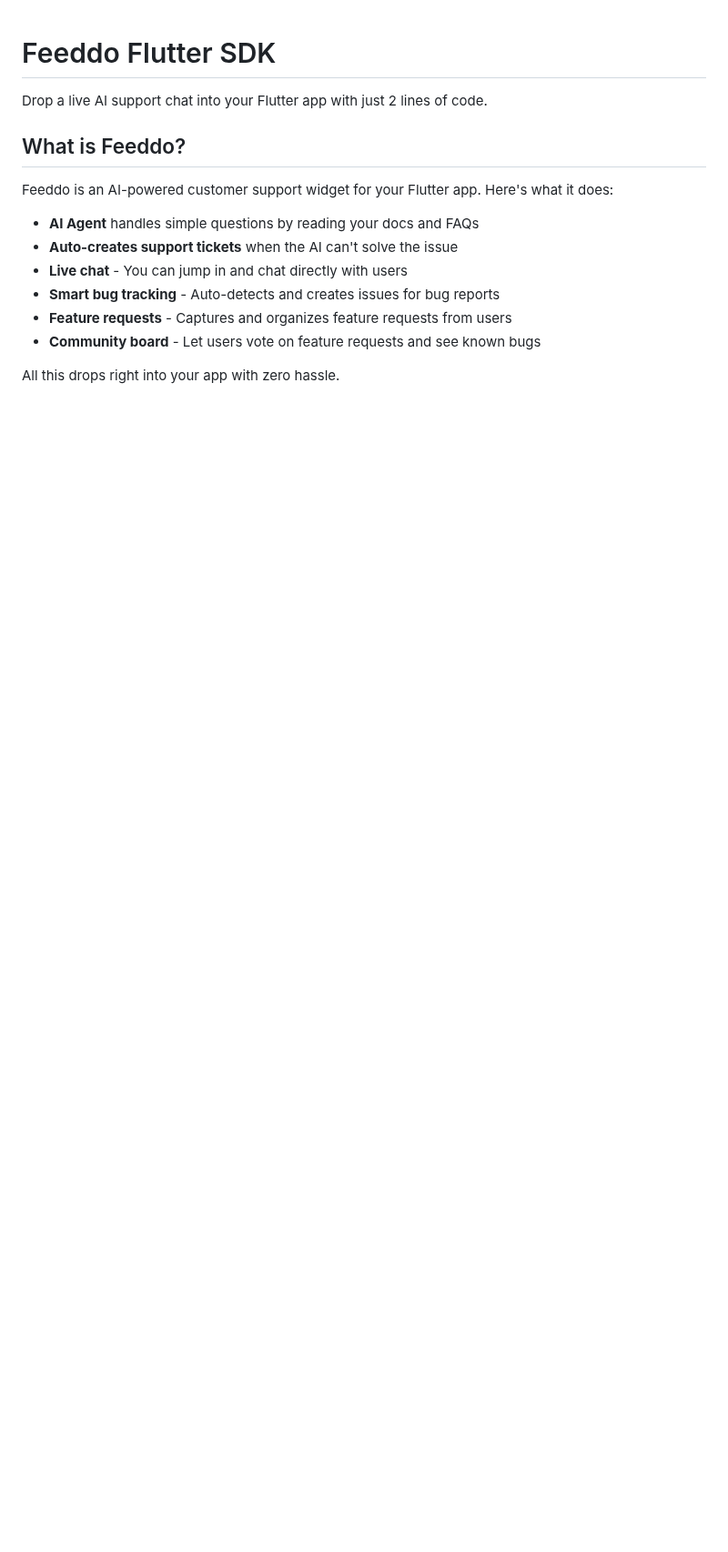
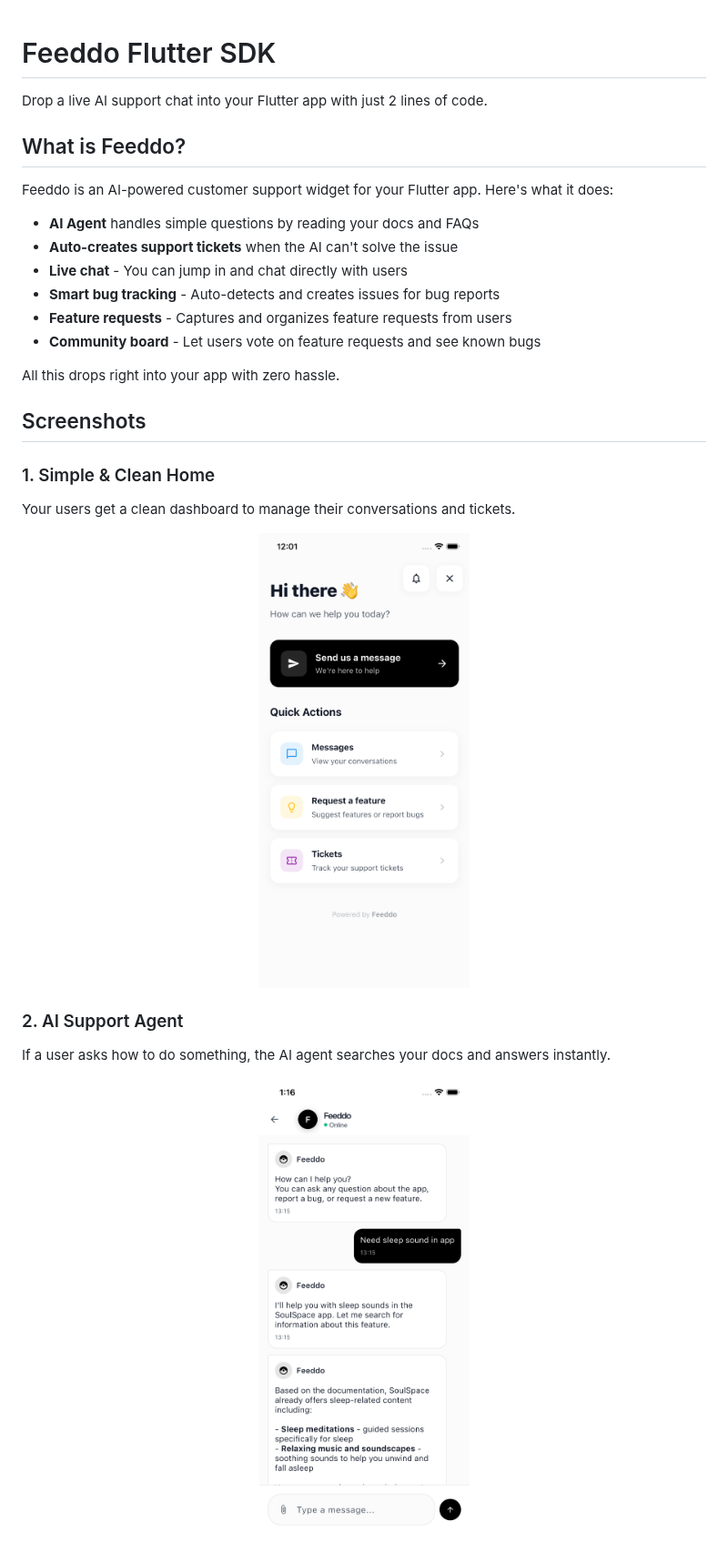
Before and after one commit to feeddo-support/feeddo_flutter, a Markdown page: README.md, the part around one of its changes. Shown at 91% size. GitHub-like rendering; pictures changed too: screenshots/Home.png (added), screenshots/chat_example1.png (added); blank space fills up the shorter version.

```diff
--- a/README.md
+++ b/README.md
@@ -14,3 +14,20 @@ Feeddo is an AI-powered customer support widget for your Flutter app. Here's wha
 - **Community board** - Let users vote on feature requests and see known bugs
 
 All this drops right into your app with zero hassle.
+
+## Screenshots
+
+### 1. Simple & Clean Home
+Your users get a clean dashboard to manage their conversations and tickets.
+
+<p align="center">
+  <img src="screenshots/Home.png" height="500" alt="Home Screen" />
+</p>
+
+### 2. AI Support Agent
+If a user asks how to do something, the AI agent searches your docs and answers instantly.
+
+<p align="center">
+  <img src="screenshots/chat_example1.png" height="500" alt="AI Chat Answer" />
+</p>
+
```
Also changed, not shown: other parts of README.md (+16 -25 lines), CHANGELOG.md (+10 -0 lines), screenshots/chat_example3.png (added), screenshots/chatexample2.png (added), screenshots/community_board.png (added), 3 other files.
